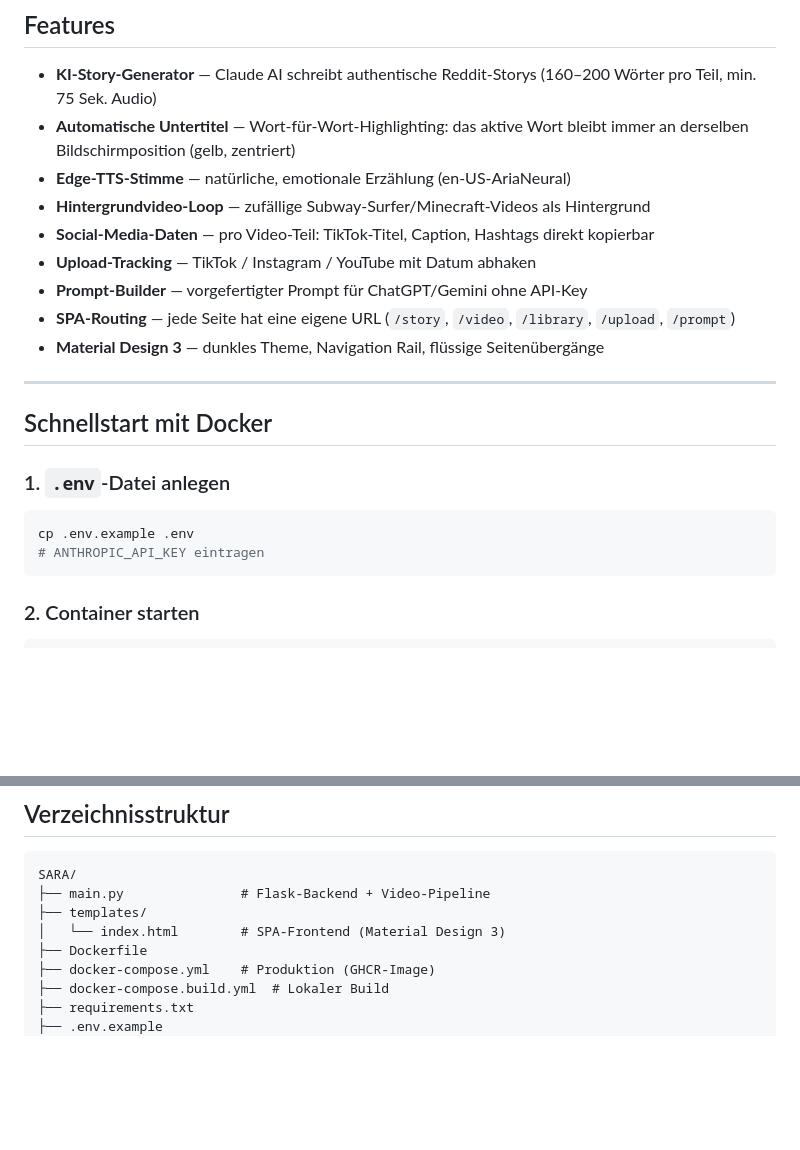
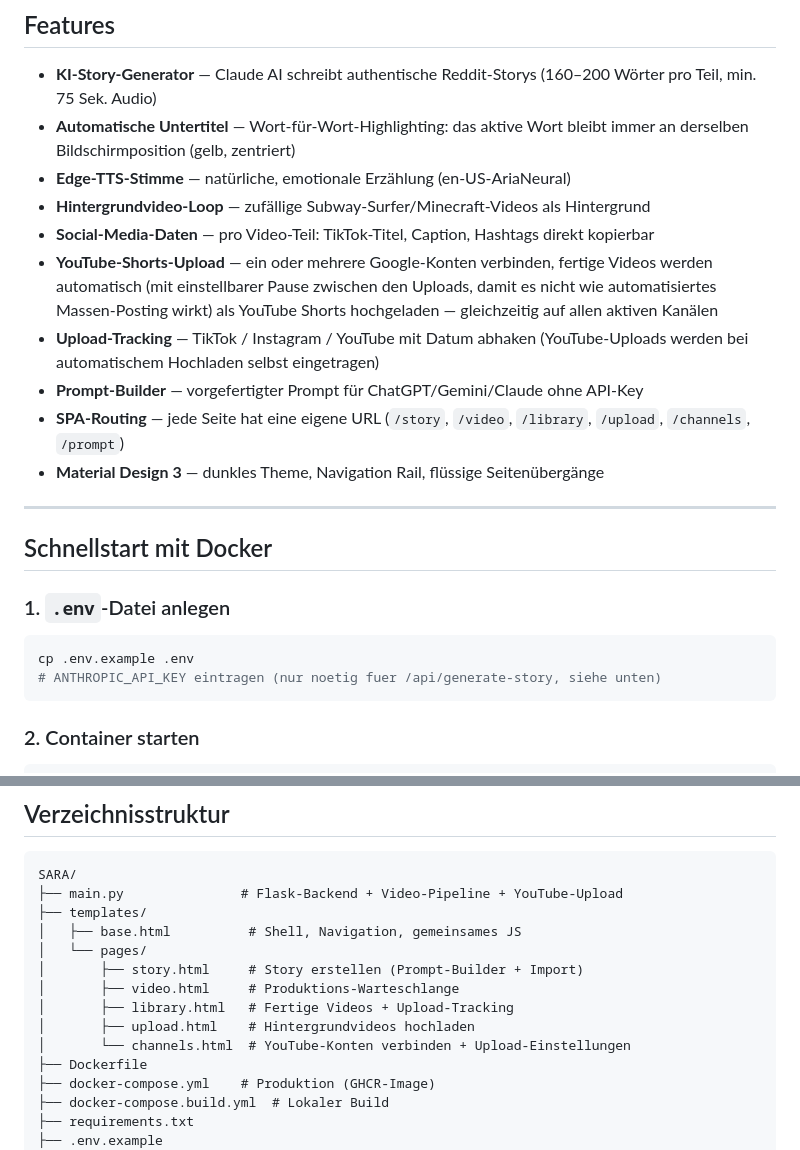
Before and after one commit to L8teNever/SARA, a Markdown page: README.md, 2 parts joined by grey strips. Rendered like a GitHub page; blank space fills up the shorter version.

````diff
--- a/README.md
+++ b/README.md
@@ -12,9 +12,10 @@ Aus einem einzigen Prompt entsteht eine mehrteilige Geschichte mit KI-Stimme, Wo
 - **Edge-TTS-Stimme** — natürliche, emotionale Erzählung (en-US-AriaNeural)
 - **Hintergrundvideo-Loop** — zufällige Subway-Surfer/Minecraft-Videos als Hintergrund
 - **Social-Media-Daten** — pro Video-Teil: TikTok-Titel, Caption, Hashtags direkt kopierbar
-- **Upload-Tracking** — TikTok / Instagram / YouTube mit Datum abhaken
-- **Prompt-Builder** — vorgefertigter Prompt für ChatGPT/Gemini ohne API-Key
-- **SPA-Routing** — jede Seite hat eine eigene URL (`/story`, `/video`, `/library`, `/upload`, `/prompt`)
+- **YouTube-Shorts-Upload** — ein oder mehrere Google-Konten verbinden, fertige Videos werden automatisch (mit einstellbarer Pause zwischen den Uploads, damit es nicht wie automatisiertes Massen-Posting wirkt) als YouTube Shorts hochgeladen — gleichzeitig auf allen aktiven Kanälen
+- **Upload-Tracking** — TikTok / Instagram / YouTube mit Datum abhaken (YouTube-Uploads werden bei automatischem Hochladen selbst eingetragen)
+- **Prompt-Builder** — vorgefertigter Prompt für ChatGPT/Gemini/Claude ohne API-Key
+- **SPA-Routing** — jede Seite hat eine eigene URL (`/story`, `/video`, `/library`, `/upload`, `/channels`, `/prompt`)
 - **Material Design 3** — dunkles Theme, Navigation Rail, flüssige Seitenübergänge
 
 ---
@@ -25,7 +26,7 @@ Aus einem einzigen Prompt entsteht eine mehrteilige Geschichte mit KI-Stimme, Wo
 
 ```bash
 cp .env.example .env
-# ANTHROPIC_API_KEY eintragen
+# ANTHROPIC_API_KEY eintragen (nur noetig fuer /api/generate-story, siehe unten)
 ```
 
 ### 2. Container starten
@@ -63,9 +64,15 @@ python main.py
 
 ```
 SARA/
-├── main.py               # Flask-Backend + Video-Pipeline
+├── main.py               # Flask-Backend + Video-Pipeline + YouTube-Upload
 ├── templates/
-│   └── index.html        # SPA-Frontend (Material Design 3)
+│   ├── base.html          # Shell, Navigation, gemeinsames JS
+│   └── pages/
+│       ├── story.html     # Story erstellen (Prompt-Builder + Import)
+│       ├── video.html     # Produktions-Warteschlange
+│       ├── library.html   # Fertige Videos + Upload-Tracking
+│       ├── upload.html    # Hintergrundvideos hochladen
+│       └── channels.html  # YouTube-Konten verbinden + Upload-Einstellungen
 ├── Dockerfile
 ├── docker-compose.yml    # Produktion (GHCR-Image)
 ├── docker-compose.build.yml  # Lokaler Build
````
Also changed, not shown: other parts of README.md (+33 -6 lines).
